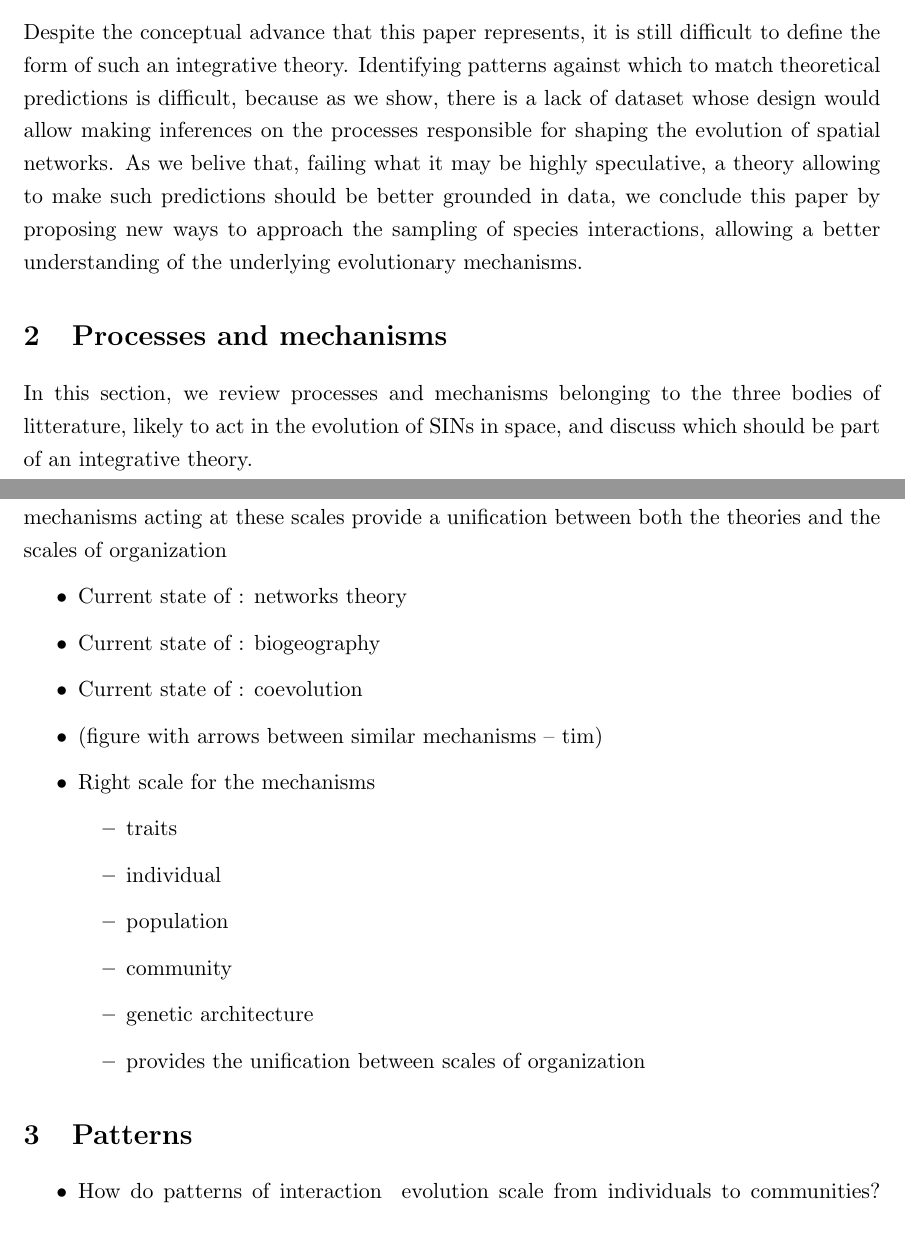
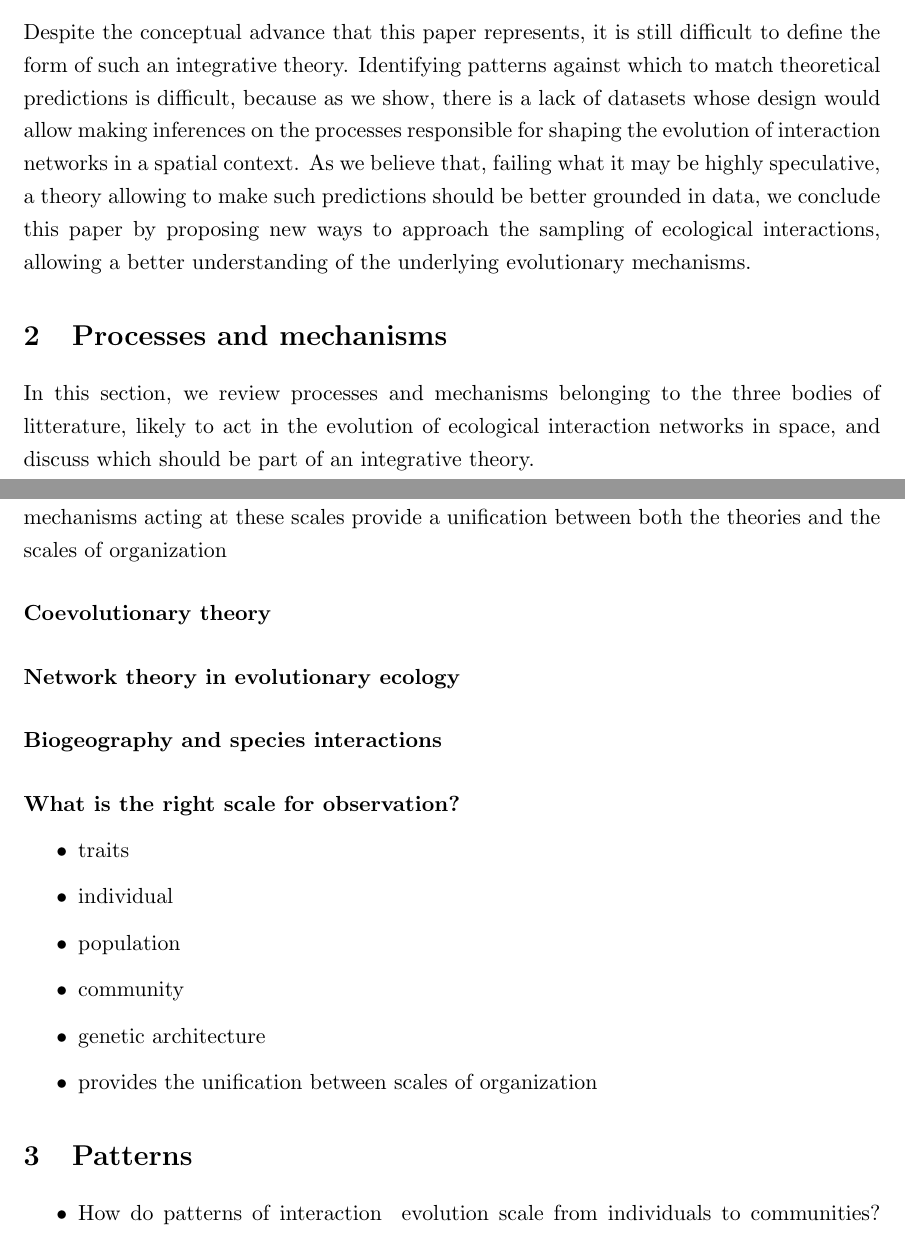
Before and after one commit to TheoreticalEcosystemEcology/EvoBioGeoWebs, a LaTeX paper (biogeo-review.tex): two parts of pages 2 and 4 of 6, joined at a grey line, cut so that both start at the same text. Compiled offline with pdfLaTeX.

Commit message:
Reorganisation du texte

```diff
--- a/biogeo-review.tex
+++ b/biogeo-review.tex
@@ -64,15 +72,16 @@ different scales of organization (trait, individual, population, community),
 and emphasize the need for additional data so as to ground this theoretical
 development in empirical results.
 
-Despite the conceptual advance that this paper represents, it is still difficult
-to define the form of such an integrative theory. Identifying patterns
-against which to match theoretical predictions is difficult, because as we show,
-there is a lack of dataset whose design would allow making inferences on the
-processes responsible for shaping the evolution of spatial networks. As we
-belive that, failing what it may be highly speculative, a theory allowing to
-make such predictions should be better grounded in data, we conclude this paper
-by proposing new ways to approach the sampling of species interactions, allowing
-a better understanding of the underlying evolutionary mechanisms.
+Despite the conceptual advance that this paper represents, it is still
+difficult to define the form of such an integrative theory. Identifying
+patterns against which to match theoretical predictions is difficult, because
+as we show, there is a lack of datasets whose design would allow making
+inferences on the processes responsible for shaping the evolution of
+interaction networks in a spatial context. As we believe that, failing what it
+may be highly speculative, a theory allowing to make such predictions should
+be better grounded in data, we conclude this paper by proposing new ways to
+approach the sampling of ecological interactions, allowing a better understanding
+of the underlying evolutionary mechanisms.
 
 % Could we make a list of a few big arguments/points we're trying to make?
 % Are we going to argue *for* an individual-based perspective or just put the
@@ -85,8 +94,9 @@ a better understanding of the underlying evolutionary mechanisms.
 \section{Processes and mechanisms}
 
 In this section, we review processes and mechanisms belonging to the three
-bodies of litterature, likely to act in the evolution of SINs in space, and
-discuss which should be part of an integrative theory.
+bodies of litterature, likely to act in the evolution of ecological
+interaction networks in space, and discuss which should be part of an
+integrative theory.
 
 The first three paragraphs describe roughly what we know about each of the three
 theories, and how it relates to space / evolution. The last paragraph is
@@ -94,19 +104,23 @@ essentially an appeal to make individuals / populations the relevant unit of
 observation and modelling. All the mechanisms acting at these scales provide a
 unification between both the theories and the scales of organization
 
-\begin{itemize}
-	\item Current state of : networks theory
+\paragraph{Coevolutionary theory}
+
+\paragraph{Network theory in evolutionary ecology}
+
 % Do we cover all networks: food web, mutualistic, etc...?
         % -- PhDP
-	\item Current state of : biogeography
+
+\paragraph{Biogeography and species interactions}
+
 % List of major models:
         %  * TTIB
         %  * O'Dwyer
         %  * ...
         % -- PhDP
-	\item Current state of : coevolution
-	\item (figure with arrows between similar mechanisms -- tim)
-	\item Right scale for the mechanisms
+
+\paragraph{What is the right scale for observation?}
+
 \begin{itemize}
 	\item traits
                 % Shipley et al. It's really worth discussing to some
@@ -139,7 +153,6 @@ unification between both the theories and the scales of organization
                 % -- PhDP
 	\item provides the unification between scales of organization
 \end{itemize}
-\end{itemize}
 
 \section{Patterns}
 
```
Also changed, not shown: biogeo-review.tex (18 more changed lines). Lines whose indentation alone changed are shown as unchanged.
